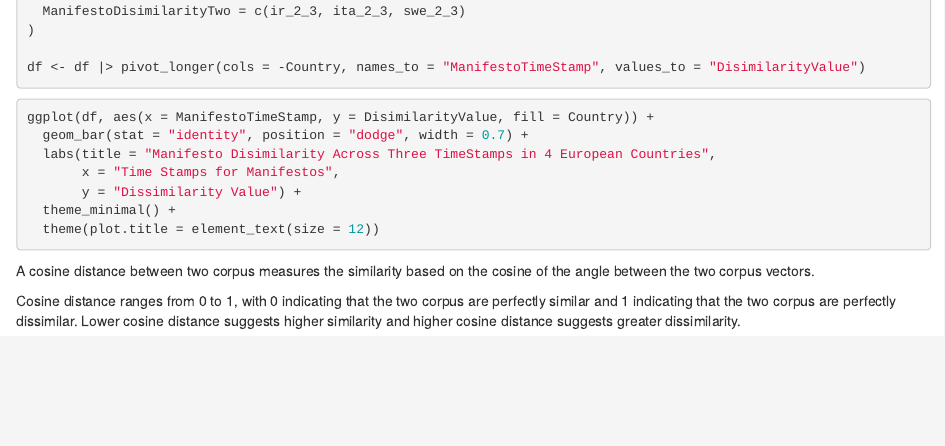
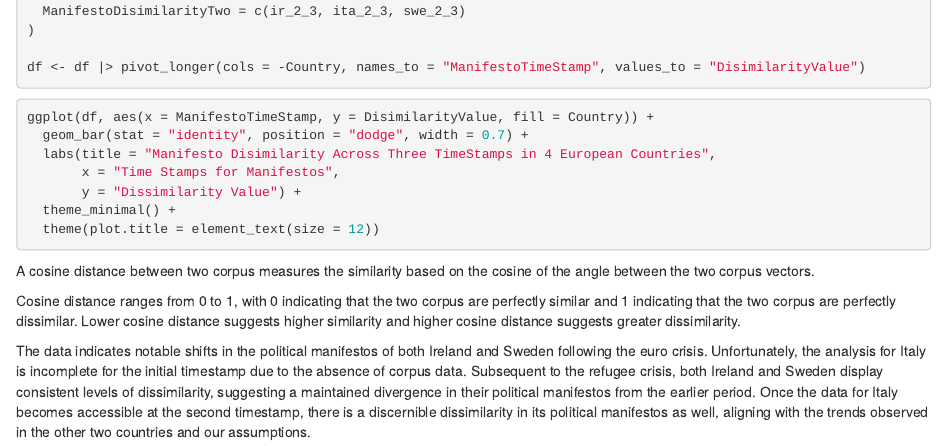
Before and after one commit to ianliurz/UnderPressure, an R Markdown document (CosineDistance.Rmd): the page in a window 1100 px wide, from 2020 px down. Rendered offline with R 4.5, knitr and Pandoc, with nearby package versions; the code chunks are not run, so their results and figures are left out.

Commit message:
adding interpretation for cosine distance

```diff
--- a/CosineDistance.Rmd
+++ b/CosineDistance.Rmd
@@ -123,3 +123,5 @@ ggplot(df, aes(x = ManifestoTimeStamp, y = DisimilarityValue, fill = Country)) +
 A cosine distance between two corpus measures the similarity based on the cosine of the angle between the two corpus vectors.
 
 Cosine distance ranges from 0 to 1, with 0 indicating that the two corpus are perfectly similar and 1 indicating that the two corpus are perfectly dissimilar. Lower cosine distance suggests higher similarity and higher cosine distance suggests greater dissimilarity.
+
+The data indicates notable shifts in the political manifestos of both Ireland and Sweden following the euro crisis. Unfortunately, the analysis for Italy is incomplete for the initial timestamp due to the absence of corpus data. Subsequent to the refugee crisis, both Ireland and Sweden display consistent levels of dissimilarity, suggesting a maintained divergence in their political manifestos from the earlier period. Once the data for Italy becomes accessible at the second timestamp, there is a discernible dissimilarity in its political manifestos as well, aligning with the trends observed in the other two countries and our assumptions.
```
